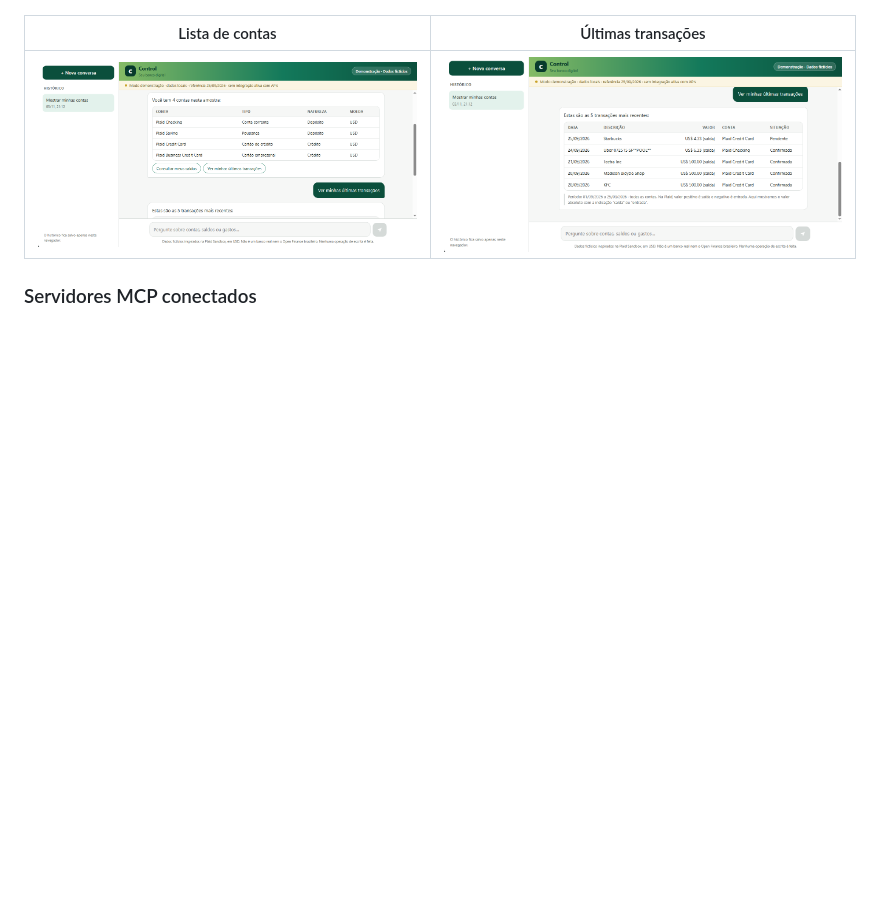
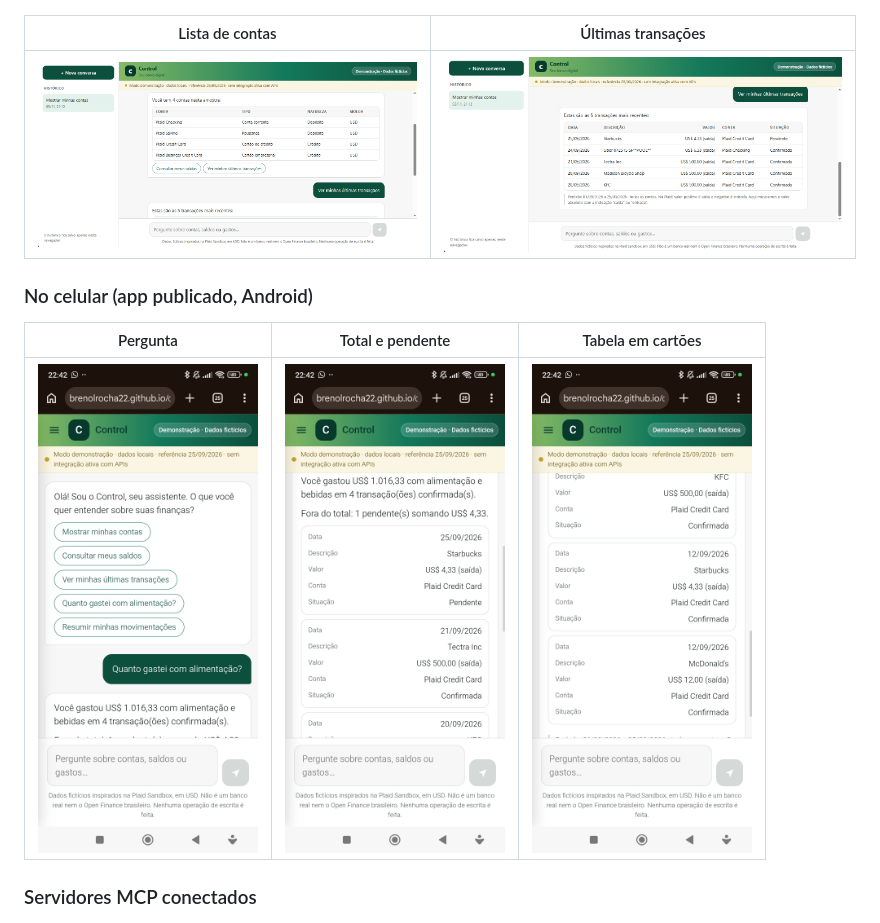
Before and after one commit to brenolrocha22/control-assistente-financeiro, a Markdown page: README.md, the part around the change. Drawn GitHub-style; pictures changed too: docs/evidencias/app-05-celular-1-pergunta.jpg (added), docs/evidencias/app-05-celular-2-total.jpg (added), docs/evidencias/app-05-celular-3-cartoes.jpg (added); blank space fills up the shorter version.

Commit message:
Evidência app-05: app publicado no celular
Co-Authored-By: Claude Opus 5.5 <noreply@anthropic.com>

```diff
--- a/README.md
+++ b/README.md
@@ -132,6 +132,12 @@ Lista completa em **[docs/evidencias/](docs/evidencias/)**.
 | --- | --- |
 | ![Tabela das 4 contas](docs/evidencias/app-02-ultimas-transacoes.png) | ![5 transações mais recentes com situação](docs/evidencias/app-03-tabela-transacoes.png) |
 
+### No celular (app publicado, Android)
+
+| Pergunta | Total e pendente | Tabela em cartões |
+| --- | --- | --- |
+| <img src="docs/evidencias/app-05-celular-1-pergunta.jpg" width="220" alt="Saudação, sugestões e pergunta no celular"> | <img src="docs/evidencias/app-05-celular-2-total.jpg" width="220" alt="US$ 1.016,33 com a pendente fora do total"> | <img src="docs/evidencias/app-05-celular-3-cartoes.jpg" width="220" alt="Transações empilhadas em cartões"> |
+
 ### Servidores MCP conectados
 
 ![/mcp com plaid e pluggy conectados; .mcp.json só com variáveis de ambiente](docs/evidencias/ia-01-mcp-servidores.png)
```
Also changed, not shown: docs/evidencias/README.md (+3 -6 lines).
